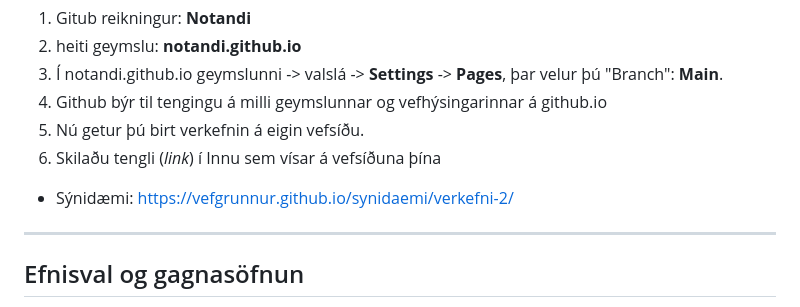
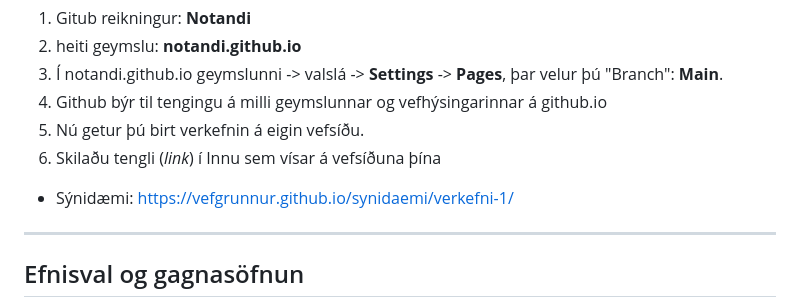
Before and after one commit to rob3rt6/23-verkefni-s1, a Markdown page: Verkefni-1/README.md, the part around the change. Drawn GitHub-style.

```diff
--- a/Verkefni-1/README.md
+++ b/Verkefni-1/README.md
@@ -71,7 +71,7 @@ dæmi:
 1.	Nú getur þú birt verkefnin á eigin vefsíðu.
 1.	Skilaðu tengli (_link_) í Innu sem vísar á vefsíðuna þína
 
-* Sýnidæmi: https://vefgrunnur.github.io/synidaemi/verkefni-2/
+* Sýnidæmi: https://vefgrunnur.github.io/synidaemi/verkefni-1/
 
 ---
 
```
